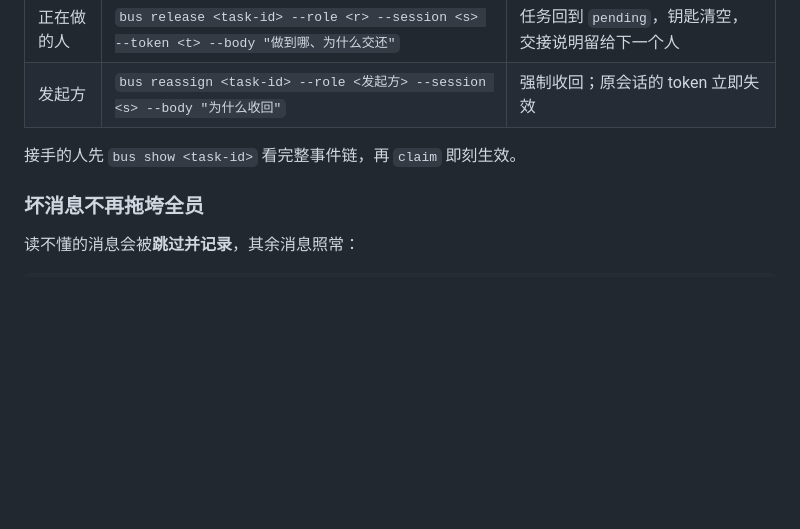
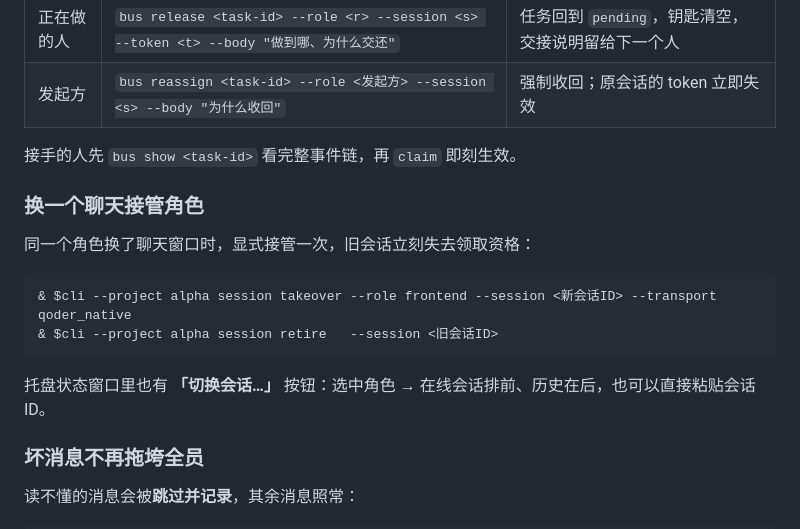
Before and after one commit to Shrbuz/agents-chat, a Markdown page: README.md, the part around the change. Rendered like a GitHub page; blank space fills up the shorter version.

````diff
--- a/README.md
+++ b/README.md
@@ -142,6 +142,17 @@ $cli = "$env:LOCALAPPDATA\Programs\AgentsChat\AgentsChat.Cli.exe"
 
 接手的人先 `bus show <task-id>` 看完整事件链，再 `claim` 即刻生效。
 
+### 换一个聊天接管角色
+
+同一个角色换了聊天窗口时，显式接管一次，旧会话立刻失去领取资格：
+
+```powershell
+& $cli --project alpha session takeover --role frontend --session <新会话ID> --transport qoder_native
+& $cli --project alpha session retire   --session <旧会话ID>
+```
+
+托盘状态窗口里也有 **「切换会话…」** 按钮：选中角色 → 在线会话排前、历史在后，也可以直接粘贴会话 ID。
+
 ### 坏消息不再拖垮全员
 
 读不懂的消息会被**跳过并记录**，其余消息照常：
````
Also changed, not shown: README.en.md (+11 -0 lines), tool-skill/SKILL.md (+15 -0 lines).
